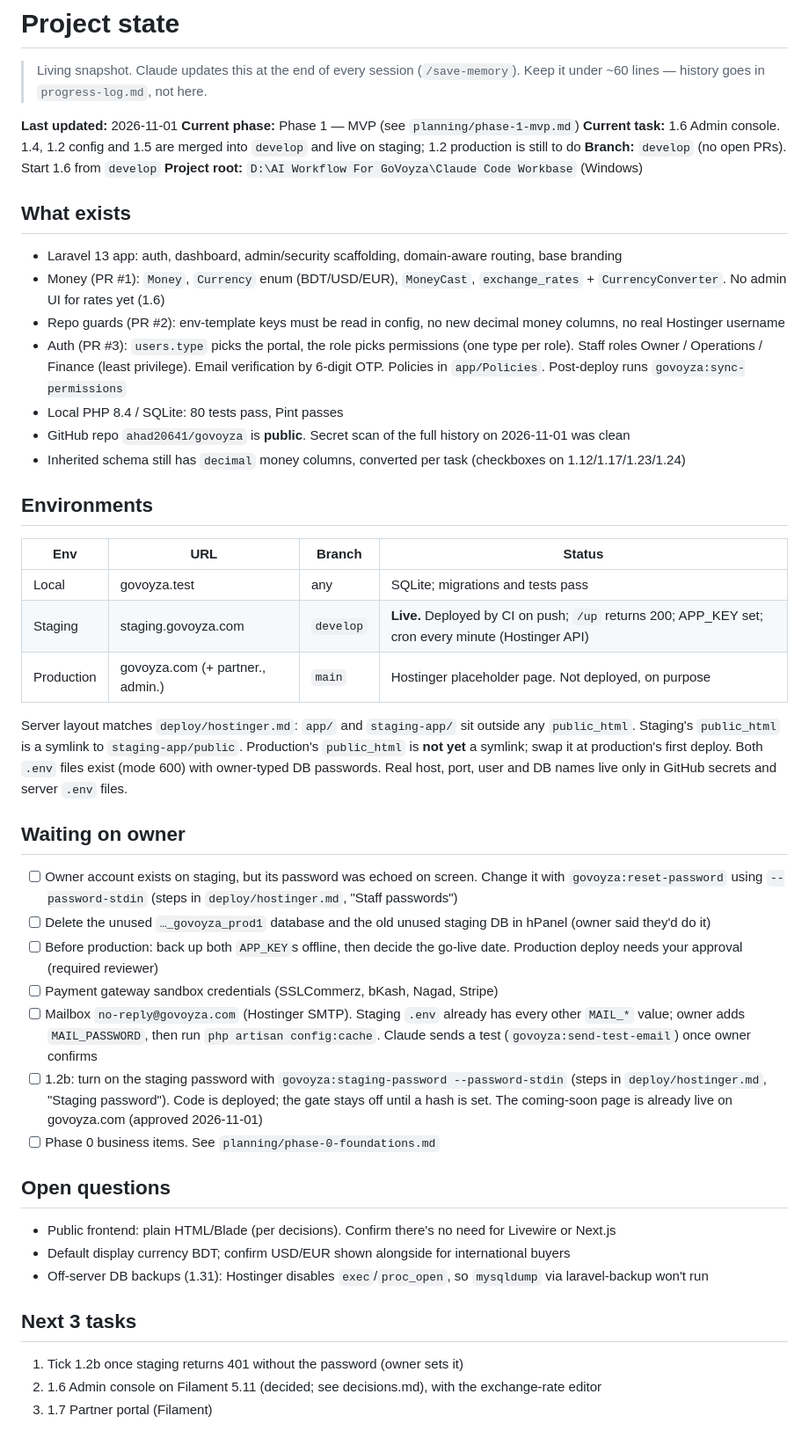
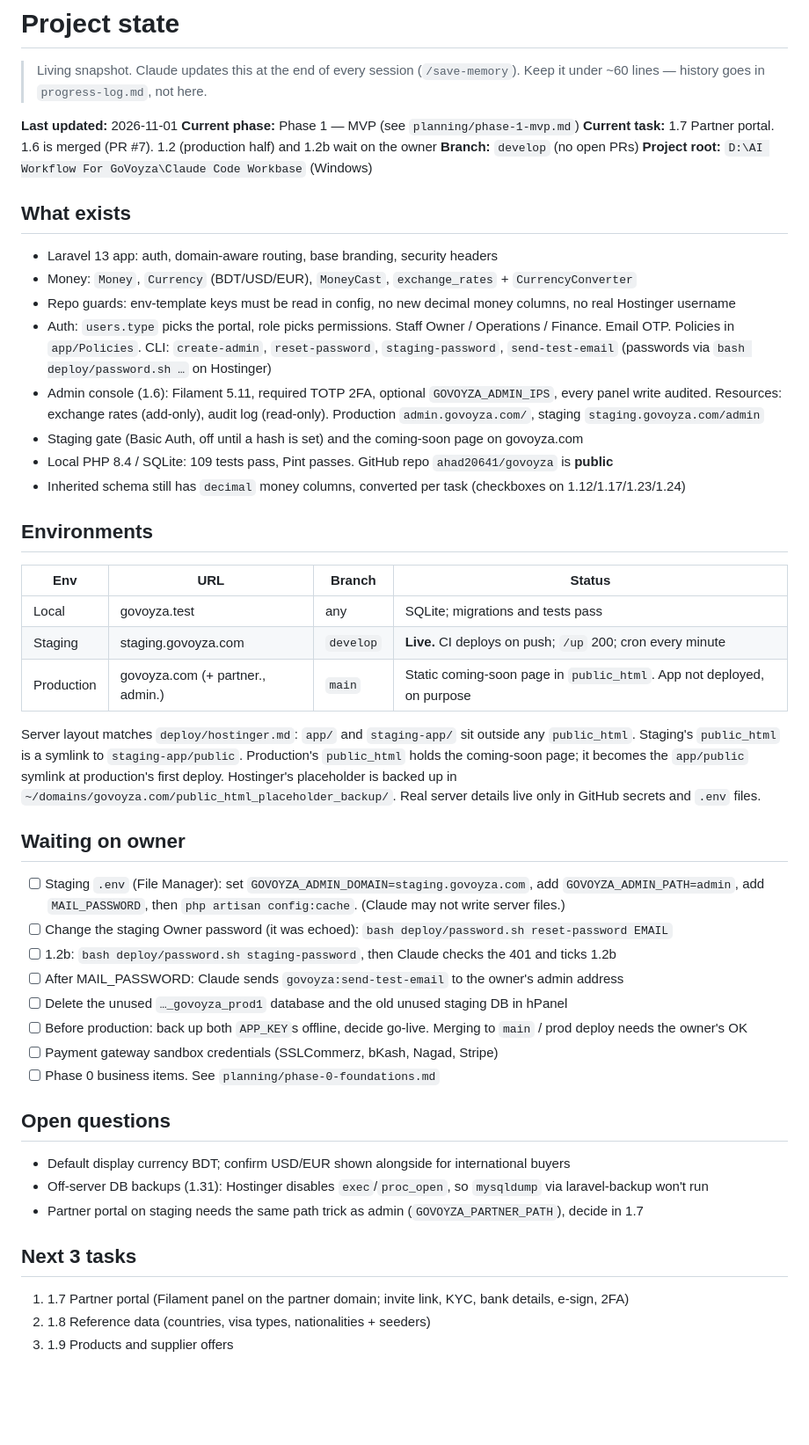
Before and after one commit to ahad20641/govoyza, a Markdown page: memory/project-state.md, the part around the change. Shown at 88% size. GitHub-like rendering; blank space fills up the shorter version.

```diff
--- a/memory/project-state.md
+++ b/memory/project-state.md
@@ -5,53 +5,52 @@
 
 **Last updated:** 2026-11-01
 **Current phase:** Phase 1 — MVP (see `planning/phase-1-mvp.md`)
-**Current task:** 1.6 Admin console. 1.4, 1.2 config and 1.5 are merged into `develop` and live on staging; 1.2 production is still to do
-**Branch:** `develop` (no open PRs). Start 1.6 from `develop`
+**Current task:** 1.7 Partner portal. 1.6 is merged (PR #7). 1.2 (production half) and 1.2b wait on the owner
+**Branch:** `develop` (no open PRs)
 **Project root:** `D:\AI Workflow For GoVoyza\Claude Code Workbase` (Windows)
 
 ## What exists
-- Laravel 13 app: auth, dashboard, admin/security scaffolding, domain-aware routing, base branding
-- Money (PR #1): `Money`, `Currency` enum (BDT/USD/EUR), `MoneyCast`, `exchange_rates` + `CurrencyConverter`.
-  No admin UI for rates yet (1.6)
-- Repo guards (PR #2): env-template keys must be read in config, no new decimal money columns, no real Hostinger username
-- Auth (PR #3): `users.type` picks the portal, the role picks permissions (one type per role). Staff roles
-  Owner / Operations / Finance (least privilege). Email verification by 6-digit OTP. Policies in `app/Policies`.
-  Post-deploy runs `govoyza:sync-permissions`
-- Local PHP 8.4 / SQLite: 80 tests pass, Pint passes
-- GitHub repo `ahad20641/govoyza` is **public**. Secret scan of the full history on 2026-11-01 was clean
+- Laravel 13 app: auth, domain-aware routing, base branding, security headers
+- Money: `Money`, `Currency` (BDT/USD/EUR), `MoneyCast`, `exchange_rates` + `CurrencyConverter`
+- Repo guards: env-template keys must be read in config, no new decimal money columns, no real Hostinger username
+- Auth: `users.type` picks the portal, role picks permissions. Staff Owner / Operations / Finance. Email OTP.
+  Policies in `app/Policies`. CLI: `create-admin`, `reset-password`, `staging-password`, `send-test-email`
+  (passwords via `bash deploy/password.sh …` on Hostinger)
+- Admin console (1.6): Filament 5.11, required TOTP 2FA, optional `GOVOYZA_ADMIN_IPS`, every panel write audited.
+  Resources: exchange rates (add-only), audit log (read-only). Production `admin.govoyza.com/`, staging `staging.govoyza.com/admin`
+- Staging gate (Basic Auth, off until a hash is set) and the coming-soon page on govoyza.com
+- Local PHP 8.4 / SQLite: 109 tests pass, Pint passes. GitHub repo `ahad20641/govoyza` is **public**
 - Inherited schema still has `decimal` money columns, converted per task (checkboxes on 1.12/1.17/1.23/1.24)
 
 ## Environments
 | Env | URL | Branch | Status |
 |---|---|---|---|
 | Local | govoyza.test | any | SQLite; migrations and tests pass |
-| Staging | staging.govoyza.com | `develop` | **Live.** Deployed by CI on push; `/up` returns 200; APP_KEY set; cron every minute (Hostinger API) |
-| Production | govoyza.com (+ partner., admin.) | `main` | Hostinger placeholder page. Not deployed, on purpose |
+| Staging | staging.govoyza.com | `develop` | **Live.** CI deploys on push; `/up` 200; cron every minute |
+| Production | govoyza.com (+ partner., admin.) | `main` | Static coming-soon page in `public_html`. App not deployed, on purpose |
 
 Server layout matches `deploy/hostinger.md`: `app/` and `staging-app/` sit outside any `public_html`.
-Staging's `public_html` is a symlink to `staging-app/public`. Production's `public_html` is **not yet**
-a symlink; swap it at production's first deploy. Both `.env` files exist (mode 600) with owner-typed DB passwords.
-Real host, port, user and DB names live only in GitHub secrets and server `.env` files.
+Staging's `public_html` is a symlink to `staging-app/public`. Production's `public_html` holds the coming-soon
+page; it becomes the `app/public` symlink at production's first deploy. Hostinger's placeholder is backed up in
+`~/domains/govoyza.com/public_html_placeholder_backup/`. Real server details live only in GitHub secrets and `.env` files.
 
 ## Waiting on owner
-- [ ] Owner account exists on staging, but its password was echoed on screen. Change it with
-  `govoyza:reset-password` using `--password-stdin` (steps in `deploy/hostinger.md`, "Staff passwords")
-- [ ] Delete the unused `…_govoyza_prod1` database and the old unused staging DB in hPanel (owner said they'd do it)
-- [ ] Before production: back up both `APP_KEY`s offline, then decide the go-live date. Production deploy needs your approval (required reviewer)
+- [ ] Staging `.env` (File Manager): set `GOVOYZA_ADMIN_DOMAIN=staging.govoyza.com`, add `GOVOYZA_ADMIN_PATH=admin`,
+  add `MAIL_PASSWORD`, then `php artisan config:cache`. (Claude may not write server files.)
+- [ ] Change the staging Owner password (it was echoed): `bash deploy/password.sh reset-password EMAIL`
+- [ ] 1.2b: `bash deploy/password.sh staging-password`, then Claude checks the 401 and ticks 1.2b
+- [ ] After MAIL_PASSWORD: Claude sends `govoyza:send-test-email` to the owner's admin address
+- [ ] Delete the unused `…_govoyza_prod1` database and the old unused staging DB in hPanel
+- [ ] Before production: back up both `APP_KEY`s offline, decide go-live. Merging to `main` / prod deploy needs the owner's OK
 - [ ] Payment gateway sandbox credentials (SSLCommerz, bKash, Nagad, Stripe)
-- [ ] Mailbox `no-reply@govoyza.com` (Hostinger SMTP). Staging `.env` already has every other `MAIL_*` value; owner adds
-  `MAIL_PASSWORD`, then run `php artisan config:cache`. Claude sends a test (`govoyza:send-test-email`) once owner confirms
-- [ ] 1.2b: turn on the staging password with `govoyza:staging-password --password-stdin` (steps in
-  `deploy/hostinger.md`, "Staging password"). Code is deployed; the gate stays off until a hash is set.
-  The coming-soon page is already live on govoyza.com (approved 2026-11-01)
 - [ ] Phase 0 business items. See `planning/phase-0-foundations.md`
 
 ## Open questions
-- Public frontend: plain HTML/Blade (per decisions). Confirm there's no need for Livewire or Next.js
 - Default display currency BDT; confirm USD/EUR shown alongside for international buyers
 - Off-server DB backups (1.31): Hostinger disables `exec`/`proc_open`, so `mysqldump` via laravel-backup won't run
+- Partner portal on staging needs the same path trick as admin (`GOVOYZA_PARTNER_PATH`), decide in 1.7
 
 ## Next 3 tasks
-1. Tick 1.2b once staging returns 401 without the password (owner sets it)
-2. 1.6 Admin console on Filament 5.11 (decided; see decisions.md), with the exchange-rate editor
-3. 1.7 Partner portal (Filament)
+1. 1.7 Partner portal (Filament panel on the partner domain; invite link, KYC, bank details, e-sign, 2FA)
+2. 1.8 Reference data (countries, visa types, nationalities + seeders)
+3. 1.9 Products and supplier offers
```
Also changed, not shown: memory/known-issues.md (+10 -0 lines), memory/progress-log.md (+9 -0 lines).
